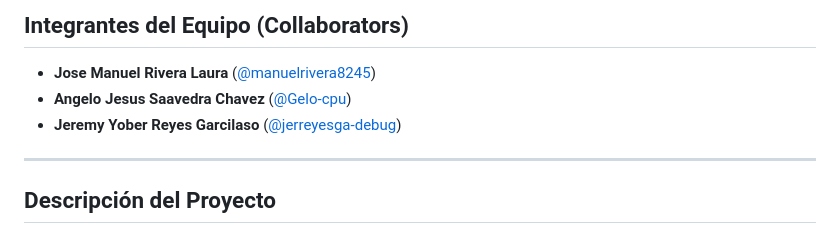
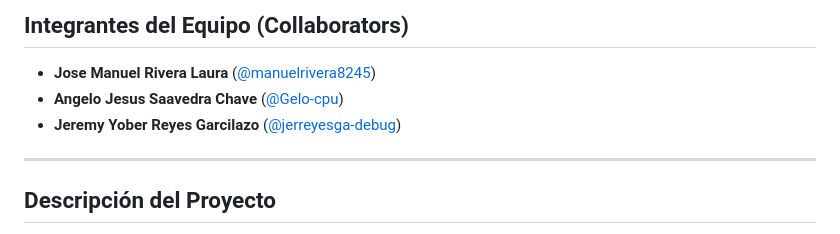
Before and after one commit to manuelrivera8245/polleria_cisne_dorado, a Markdown page: README.md, the part around the change. Drawn GitHub-style.

```diff
--- a/README.md
+++ b/README.md
@@ -6,8 +6,8 @@
 
 ## Integrantes del Equipo (Collaborators)
 * **Jose Manuel Rivera Laura** ([@manuelrivera8245](https://github.com/manuelrivera8245))
-* **Angelo Jesus Saavedra Chavez** ([@Gelo-cpu](https://github.com/Gelo-cpu))
-* **Jeremy Yober Reyes Garcilaso** ([@jerreyesga-debug](https://github.com/jerreyesga-debug))
+* **Angelo Jesus Saavedra Chave** ([@Gelo-cpu](https://github.com/Gelo-cpu))
+* **Jeremy Yober Reyes Garcilazo** ([@jerreyesga-debug](https://github.com/jerreyesga-debug))
 
 ---
 
```
